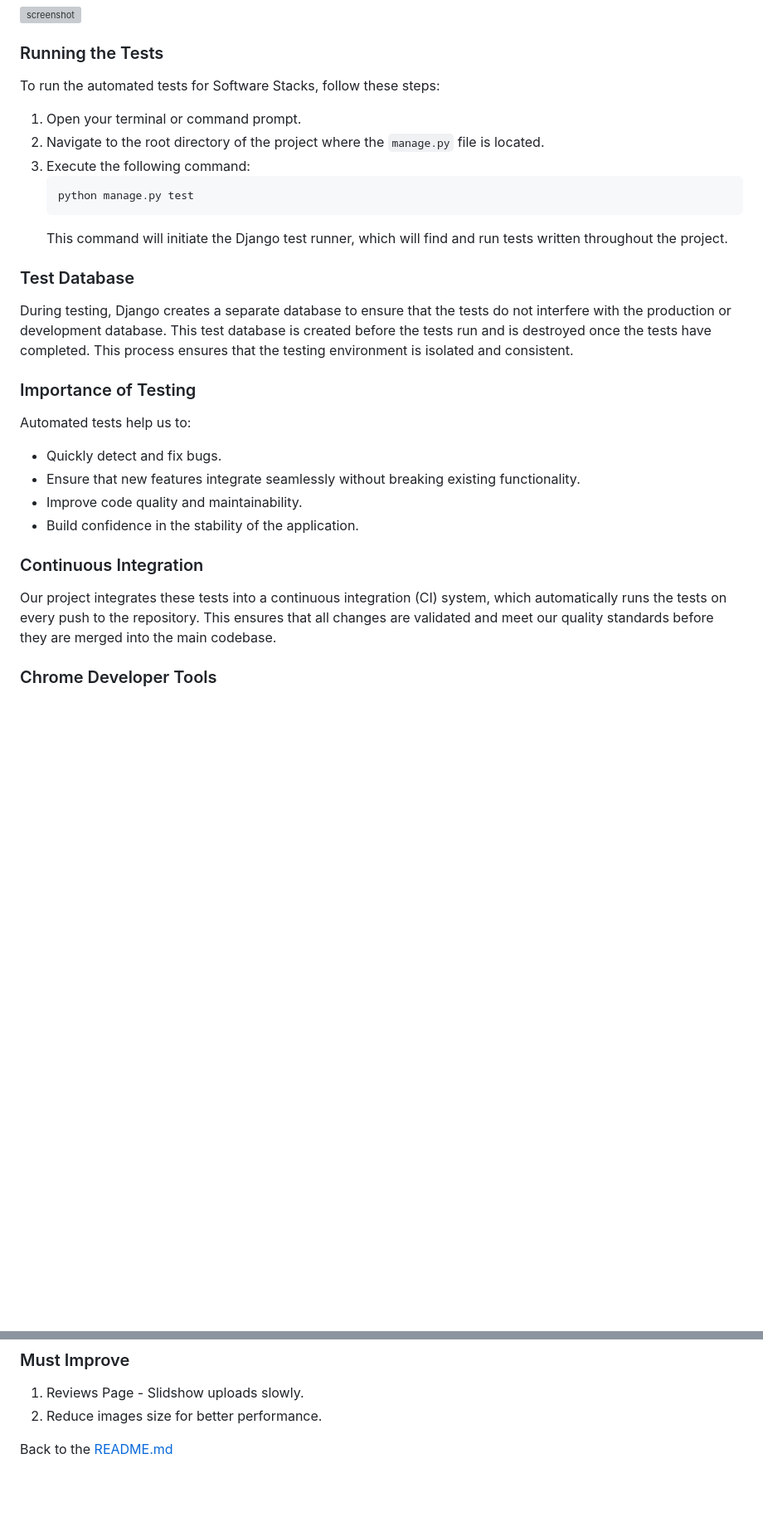
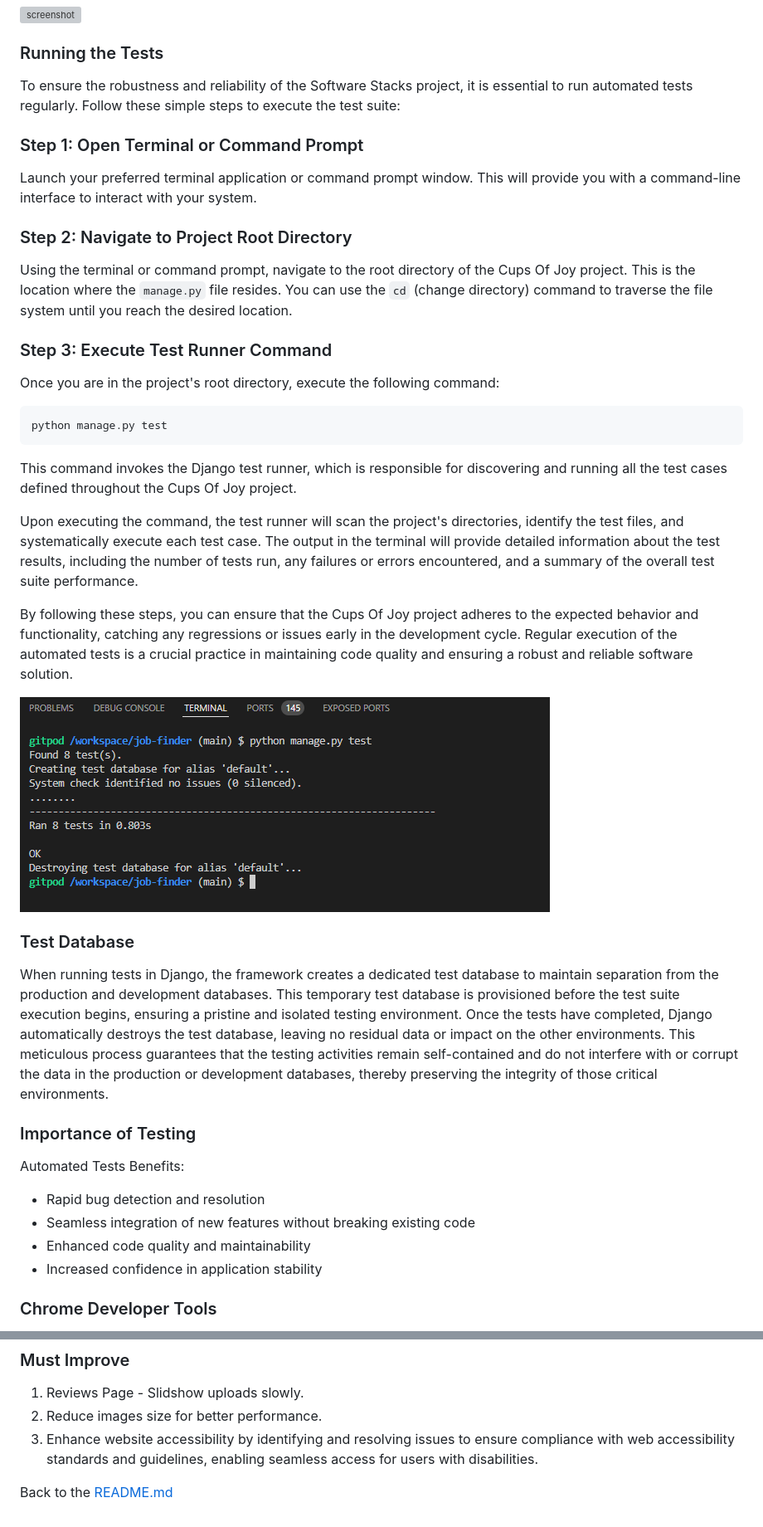
Before and after one commit to AmirShkolnik/Cups-of-Joy, a Markdown page: TESTING.md, 2 parts joined by grey strips. Shown: that part at 83% size. GitHub-like rendering; pictures changed too: documentation/automated-tests-images/auto-test.png (added); blank space fills up the shorter version; grey boxes are pictures that could not be loaded.

Commit message:
testing.me - styling table of content update automated testing section add images to automated testing section

````diff
--- a/TESTING.md
+++ b/TESTING.md
@@ -315,31 +308,43 @@ Automated testing plays a critical role in the Software Stacks development proce
 
 ### Running the Tests
 
-To run the automated tests for Software Stacks, follow these steps:
+To ensure the robustness and reliability of the Software Stacks project, it is essential to run automated tests regularly. Follow these simple steps to execute the test suite:
 
-1. Open your terminal or command prompt.
-2. Navigate to the root directory of the project where the `manage.py` file is located.
-3. Execute the following command:
-   ```bash
-   python manage.py test
-   ```
-   This command will initiate the Django test runner, which will find and run tests written throughout the project.
+### Step 1: Open Terminal or Command Prompt
+
+Launch your preferred terminal application or command prompt window. This will provide you with a command-line interface to interact with your system.
+
+### Step 2: Navigate to Project Root Directory
+
+Using the terminal or command prompt, navigate to the root directory of the Cups Of Joy project. This is the location where the `manage.py` file resides. You can use the `cd` (change directory) command to traverse the file system until you reach the desired location.
+
+### Step 3: Execute Test Runner Command
+
+Once you are in the project's root directory, execute the following command:
+
+```bash
+python manage.py test
+```
+
+This command invokes the Django test runner, which is responsible for discovering and running all the test cases defined throughout the Cups Of Joy project.
+
+Upon executing the command, the test runner will scan the project's directories, identify the test files, and systematically execute each test case. The output in the terminal will provide detailed information about the test results, including the number of tests run, any failures or errors encountered, and a summary of the overall test suite performance.
+
+By following these steps, you can ensure that the Cups Of Joy project adheres to the expected behavior and functionality, catching any regressions or issues early in the development cycle. Regular execution of the automated tests is a crucial practice in maintaining code quality and ensuring a robust and reliable software solution.
+
+![Auto Test Results](documentation/automated-tests-images/auto-test.png)
 
 ### Test Database
 
-During testing, Django creates a separate database to ensure that the tests do not interfere with the production or development database. This test database is created before the tests run and is destroyed once the tests have completed. This process ensures that the testing environment is isolated and consistent.
+When running tests in Django, the framework creates a dedicated test database to maintain separation from the production and development databases. This temporary test database is provisioned before the test suite execution begins, ensuring a pristine and isolated testing environment. Once the tests have completed, Django automatically destroys the test database, leaving no residual data or impact on the other environments. This meticulous process guarantees that the testing activities remain self-contained and do not interfere with or corrupt the data in the production or development databases, thereby preserving the integrity of those critical environments.
 
 ### Importance of Testing
 
-Automated tests help us to:
-- Quickly detect and fix bugs.
-- Ensure that new features integrate seamlessly without breaking existing functionality.
-- Improve code quality and maintainability.
-- Build confidence in the stability of the application.
-
-### Continuous Integration
-
-Our project integrates these tests into a continuous integration (CI) system, which automatically runs the tests on every push to the repository. This ensures that all changes are validated and meet our quality standards before they are merged into the main codebase.
+Automated Tests Benefits:
+- Rapid bug detection and resolution
+- Seamless integration of new features without breaking existing code
+- Enhanced code quality and maintainability
+- Increased confidence in application stability
 
 ### Chrome Developer Tools
 
@@ -543,5 +570,6 @@ I am not aware of any remaining bugs.
 
 1. Reviews Page - Slidshow uploads slowly.
 2. Reduce images size for better performance.
+3. Enhance website accessibility by identifying and resolving issues to ensure compliance with web accessibility standards and guidelines, enabling seamless access for users with disabilities.
 
 Back to the [README.md](https://github.com/NicoleJackson89/pp4-recipe-share/blob/main/TESTING.md)
````
Also changed, not shown: other parts of TESTING.md (+27 -12 lines).
